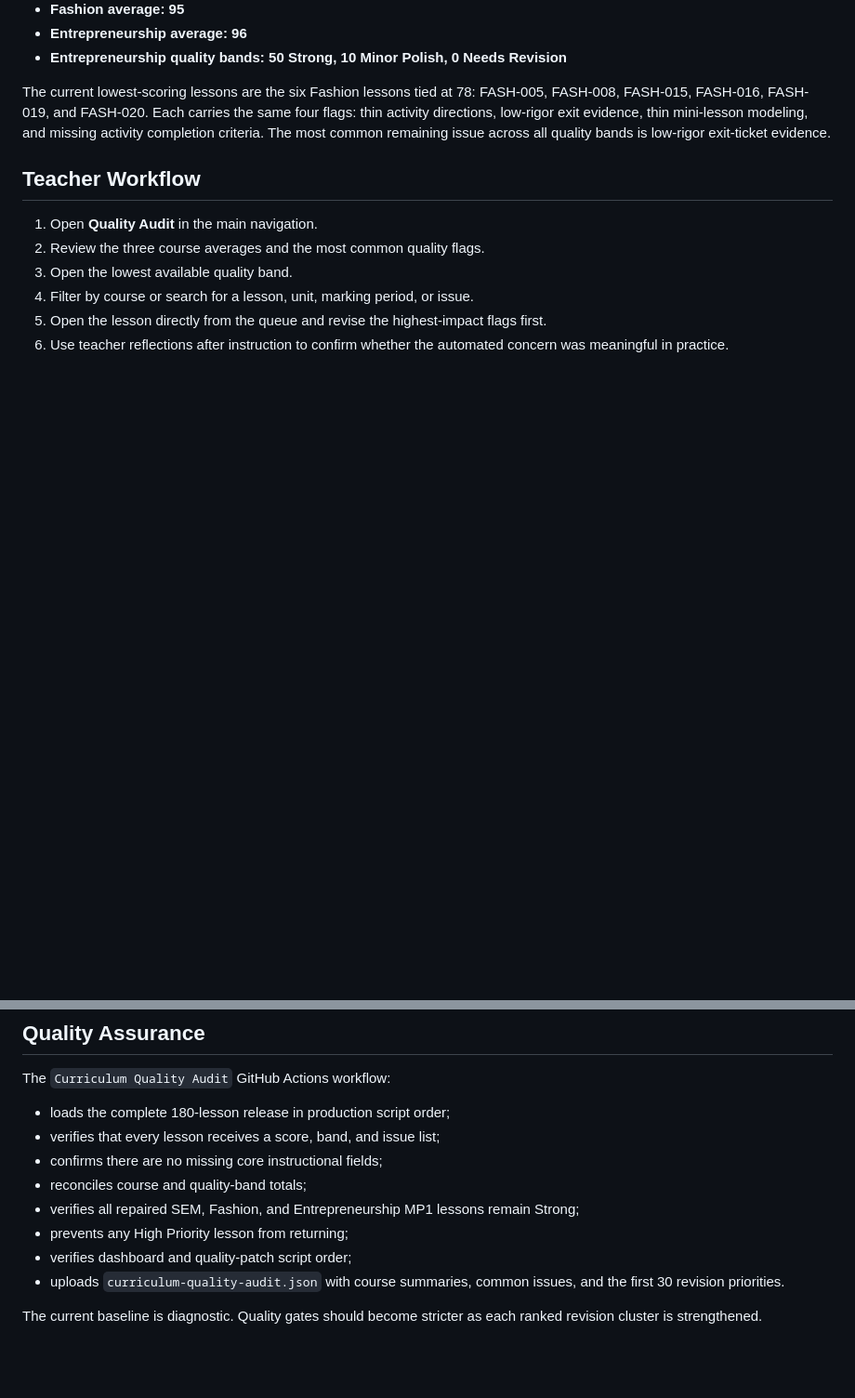
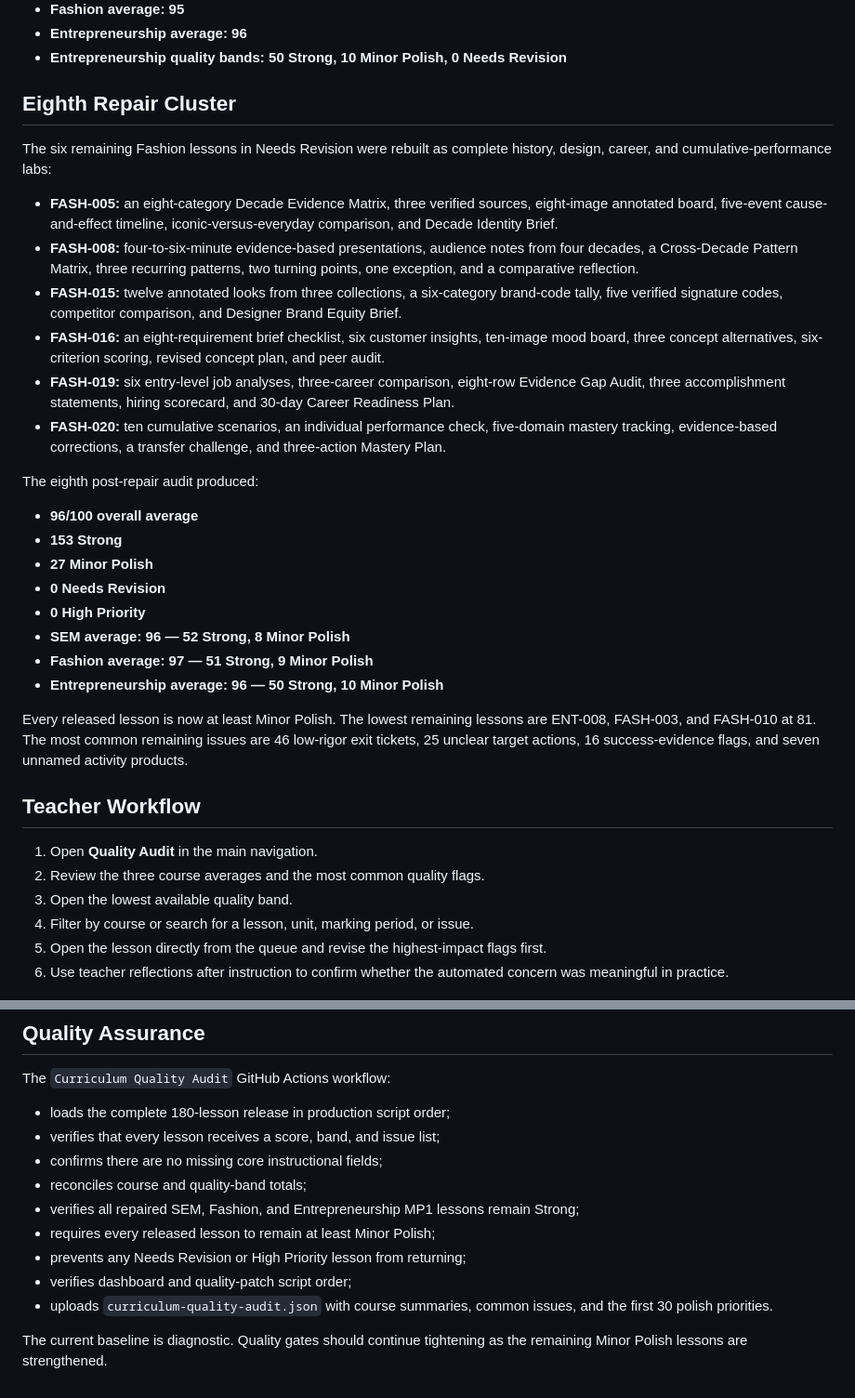
Before and after one commit to robertfontaine-ship-it/fontaine-command, a Markdown page: CURRICULUM_QUALITY_AUDIT.md, 2 parts joined by grey strips. Shown at 93% size. Rendered like a GitHub page; blank space fills up the shorter version.

Commit message:
Document final zero-revision audit cluster

```diff
--- a/CURRICULUM_QUALITY_AUDIT.md
+++ b/CURRICULUM_QUALITY_AUDIT.md
@@ -153,7 +153,29 @@ The seventh post-repair audit produced:
 - **Entrepreneurship average: 96**
 - **Entrepreneurship quality bands: 50 Strong, 10 Minor Polish, 0 Needs Revision**
 
-The current lowest-scoring lessons are the six Fashion lessons tied at 78: FASH-005, FASH-008, FASH-015, FASH-016, FASH-019, and FASH-020. Each carries the same four flags: thin activity directions, low-rigor exit evidence, thin mini-lesson modeling, and missing activity completion criteria. The most common remaining issue across all quality bands is low-rigor exit-ticket evidence.
+## Eighth Repair Cluster
+
+The six remaining Fashion lessons in Needs Revision were rebuilt as complete history, design, career, and cumulative-performance labs:
+
+- **FASH-005:** an eight-category Decade Evidence Matrix, three verified sources, eight-image annotated board, five-event cause-and-effect timeline, iconic-versus-everyday comparison, and Decade Identity Brief.
+- **FASH-008:** four-to-six-minute evidence-based presentations, audience notes from four decades, a Cross-Decade Pattern Matrix, three recurring patterns, two turning points, one exception, and a comparative reflection.
+- **FASH-015:** twelve annotated looks from three collections, a six-category brand-code tally, five verified signature codes, competitor comparison, and Designer Brand Equity Brief.
+- **FASH-016:** an eight-requirement brief checklist, six customer insights, ten-image mood board, three concept alternatives, six-criterion scoring, revised concept plan, and peer audit.
+- **FASH-019:** six entry-level job analyses, three-career comparison, eight-row Evidence Gap Audit, three accomplishment statements, hiring scorecard, and 30-day Career Readiness Plan.
+- **FASH-020:** ten cumulative scenarios, an individual performance check, five-domain mastery tracking, evidence-based corrections, a transfer challenge, and three-action Mastery Plan.
+
+The eighth post-repair audit produced:
+
+- **96/100 overall average**
+- **153 Strong**
+- **27 Minor Polish**
+- **0 Needs Revision**
+- **0 High Priority**
+- **SEM average: 96 — 52 Strong, 8 Minor Polish**
+- **Fashion average: 97 — 51 Strong, 9 Minor Polish**
+- **Entrepreneurship average: 96 — 50 Strong, 10 Minor Polish**
+
+Every released lesson is now at least Minor Polish. The lowest remaining lessons are ENT-008, FASH-003, and FASH-010 at 81. The most common remaining issues are 46 low-rigor exit tickets, 25 unclear target actions, 16 success-evidence flags, and seven unnamed activity products.
 
 ## Teacher Workflow
 
@@ -173,8 +195,9 @@ The `Curriculum Quality Audit` GitHub Actions workflow:
 - confirms there are no missing core instructional fields;
 - reconciles course and quality-band totals;
 - verifies all repaired SEM, Fashion, and Entrepreneurship MP1 lessons remain Strong;
-- prevents any High Priority lesson from returning;
+- requires every released lesson to remain at least Minor Polish;
+- prevents any Needs Revision or High Priority lesson from returning;
 - verifies dashboard and quality-patch script order;
-- uploads `curriculum-quality-audit.json` with course summaries, common issues, and the first 30 revision priorities.
+- uploads `curriculum-quality-audit.json` with course summaries, common issues, and the first 30 polish priorities.
 
-The current baseline is diagnostic. Quality gates should become stricter as each ranked revision cluster is strengthened.
+The current baseline is diagnostic. Quality gates should continue tightening as the remaining Minor Polish lessons are strengthened.
```
